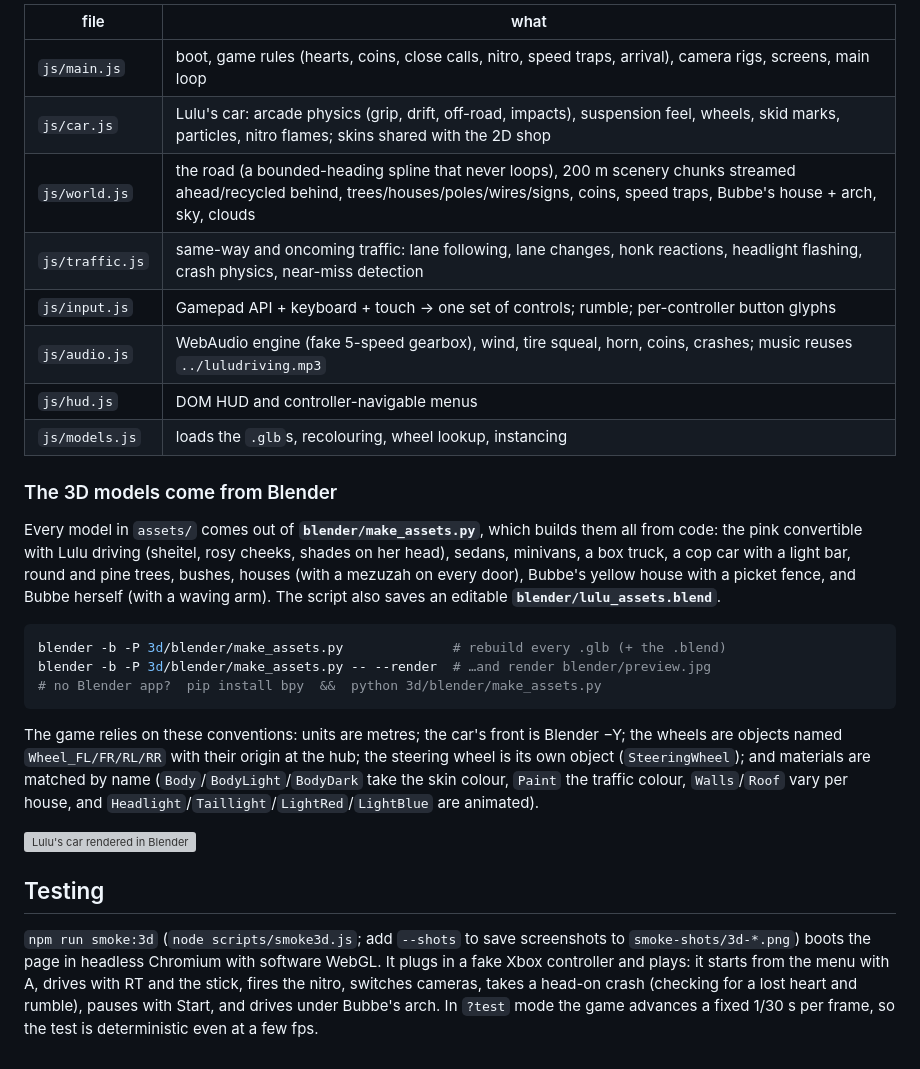
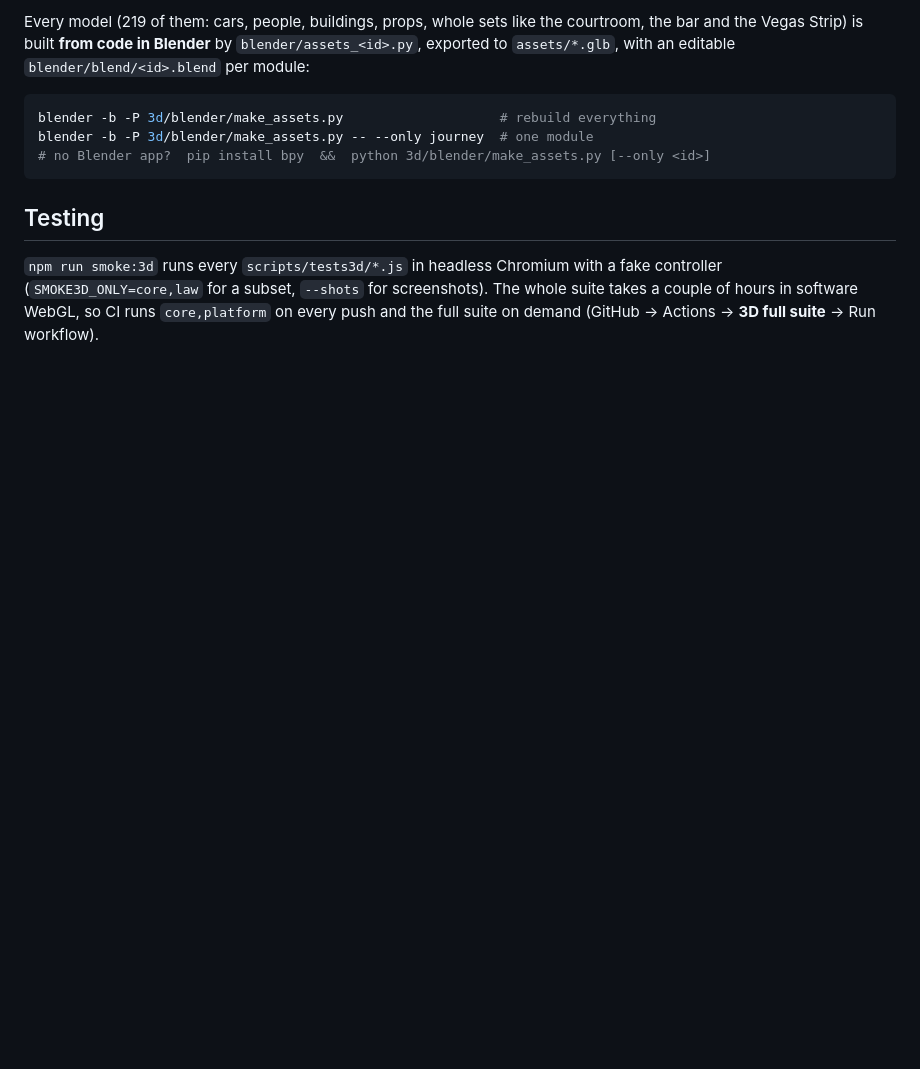
Before and after one commit to yehudab10/lulu-game, a Markdown page: 3d/README.md, the part around one of its changes. Drawn GitHub-style; blank space fills up the shorter version; grey boxes are pictures that could not be loaded.

````diff
--- a/3d/README.md
+++ b/3d/README.md
@@ -39,45 +55,17 @@ copy of three.js r170 (`vendor/three/`), so it runs offline and on GitHub Pages
 
-| file | what |
-|---|---|
-| `js/main.js` | boot, game rules (hearts, coins, close calls, nitro, speed traps, arrival), camera rigs, screens, main loop |
-| `js/car.js` | Lulu's car: arcade physics (grip, drift, off-road, impacts), suspension feel, wheels, skid marks, particles, nitro flames; skins shared with the 2D shop |
-| `js/world.js` | the road (a bounded-heading spline that never loops), 200 m scenery chunks streamed ahead/recycled behind, trees/houses/poles/wires/signs, coins, speed traps, Bubbe's house + arch, sky, clouds |
-| `js/traffic.js` | same-way and oncoming traffic: lane following, lane changes, honk reactions, headlight flashing, crash physics, near-miss detection |
-| `js/input.js` | Gamepad API + keyboard + touch → one set of controls; rumble; per-controller button glyphs |
-| `js/audio.js` | WebAudio engine (fake 5-speed gearbox), wind, tire squeal, horn, coins, crashes; music reuses `../luludriving.mp3` |
-| `js/hud.js` | DOM HUD and controller-navigable menus |
-| `js/models.js` | loads the `.glb`s, recolouring, wheel lookup, instancing |
-
-### The 3D models come from Blender
-
-Every model in `assets/` comes out of **`blender/make_assets.py`**, which builds
-them all from code: the pink convertible with Lulu driving (sheitel, rosy cheeks,
-shades on her head), sedans, minivans, a box truck, a cop car with a light bar,
-round and pine trees, bushes, houses (with a mezuzah on every door), Bubbe's
-yellow house with a picket fence, and Bubbe herself (with a waving arm). The
-script also saves an editable **`blender/lulu_assets.blend`**.
+Every model (219 of them: cars, people, buildings, props, whole sets like the courtroom, the bar
+and the Vegas Strip) is built **from code in Blender** by `blender/assets_<id>.py`, exported to
+`assets/*.glb`, with an editable `blender/blend/<id>.blend` per module:
 
 ```sh
-blender -b -P 3d/blender/make_assets.py              # rebuild every .glb (+ the .blend)
-blender -b -P 3d/blender/make_assets.py -- --render  # …and render blender/preview.jpg
-# no Blender app?  pip install bpy  &&  python 3d/blender/make_assets.py
+blender -b -P 3d/blender/make_assets.py                    # rebuild everything
+blender -b -P 3d/blender/make_assets.py -- --only journey  # one module
+# no Blender app?  pip install bpy  &&  python 3d/blender/make_assets.py [--only <id>]
 ```
-
-The game relies on these conventions: units are metres; the car's front is
-Blender −Y; the wheels are objects named `Wheel_FL/FR/RL/RR` with their origin
-at the hub; the steering wheel is its own object (`SteeringWheel`); and
-materials are matched by name (`Body`/`BodyLight`/`BodyDark` take the skin
-colour, `Paint` the traffic colour, `Walls`/`Roof` vary per house, and
-`Headlight`/`Taillight`/`LightRed`/`LightBlue` are animated).
-
-![Lulu's car rendered in Blender](blender/preview.jpg)
 
 ## Testing
 
-`npm run smoke:3d` (`node scripts/smoke3d.js`; add `--shots` to save
-screenshots to `smoke-shots/3d-*.png`) boots the page in headless Chromium
-with software WebGL. It plugs in a fake Xbox controller and plays: it starts
-from the menu with A, drives with RT and the stick, fires the nitro, switches
-cameras, takes a head-on crash (checking for a lost heart and rumble), pauses
-with Start, and drives under Bubbe's arch. In `?test` mode the game advances a
-fixed 1/30 s per frame, so the test is deterministic even at a few fps.
+`npm run smoke:3d` runs every `scripts/tests3d/*.js` in headless Chromium with a fake controller
+(`SMOKE3D_ONLY=core,law` for a subset, `--shots` for screenshots). The whole suite takes a couple
+of hours in software WebGL, so CI runs `core,platform` on every push and the full suite on demand
+(GitHub → Actions → **3D full suite** → Run workflow).
````
Also changed, not shown: other parts of 3d/README.md (+44 -28 lines), CLAUDE.md (+22 -14 lines).
